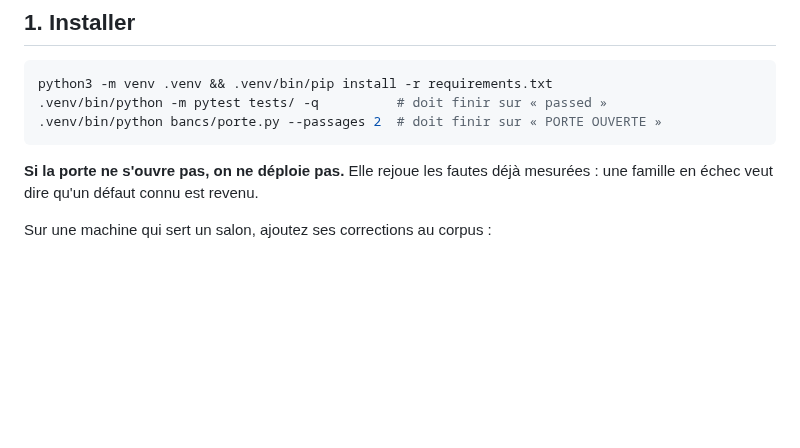
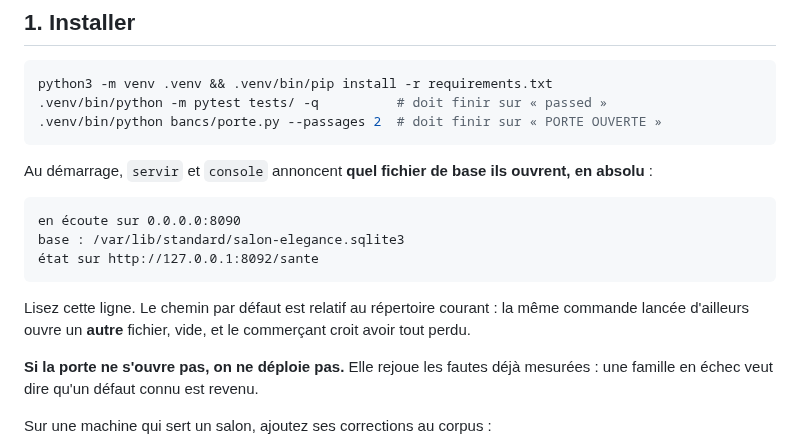
Before and after one commit to marpeap/voice_pipeline, a Markdown page: docs/24-EXPLOITATION.md, the part around the change. Drawn GitHub-style; blank space fills up the shorter version.

Commit message:
Exploitation : lire la ligne « base : » au démarrage
Le chemin par défaut est relatif au répertoire courant. La même commande lancée
d'ailleurs ouvre un autre fichier, vide, et le commerçant croit avoir tout
perdu — c'est ce qui s'est passé dans le dépôt lui-même.

````diff
--- a/docs/24-EXPLOITATION.md
+++ b/docs/24-EXPLOITATION.md
@@ -10,6 +10,19 @@ python3 -m venv .venv && .venv/bin/pip install -r requirements.txt
 .venv/bin/python -m pytest tests/ -q          # doit finir sur « passed »
 .venv/bin/python bancs/porte.py --passages 2  # doit finir sur « PORTE OUVERTE »
 ```
+
+Au démarrage, `servir` et `console` annoncent **quel fichier de base ils
+ouvrent, en absolu** :
+
+```
+en écoute sur 0.0.0.0:8090
+base : /var/lib/standard/salon-elegance.sqlite3
+état sur http://127.0.0.1:8092/sante
+```
+
+Lisez cette ligne. Le chemin par défaut est relatif au répertoire courant : la
+même commande lancée d'ailleurs ouvre un **autre** fichier, vide, et le
+commerçant croit avoir tout perdu.
 
 **Si la porte ne s'ouvre pas, on ne déploie pas.** Elle rejoue les fautes déjà
 mesurées : une famille en échec veut dire qu'un défaut connu est revenu.
````
